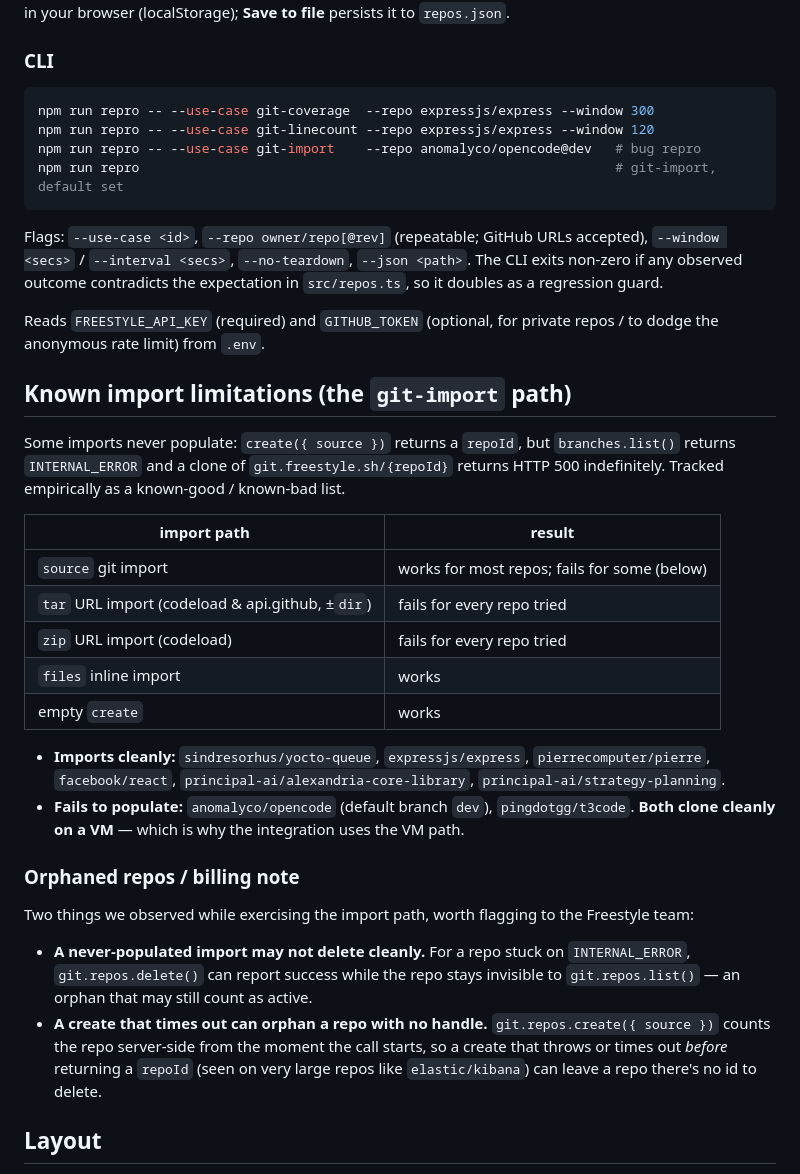
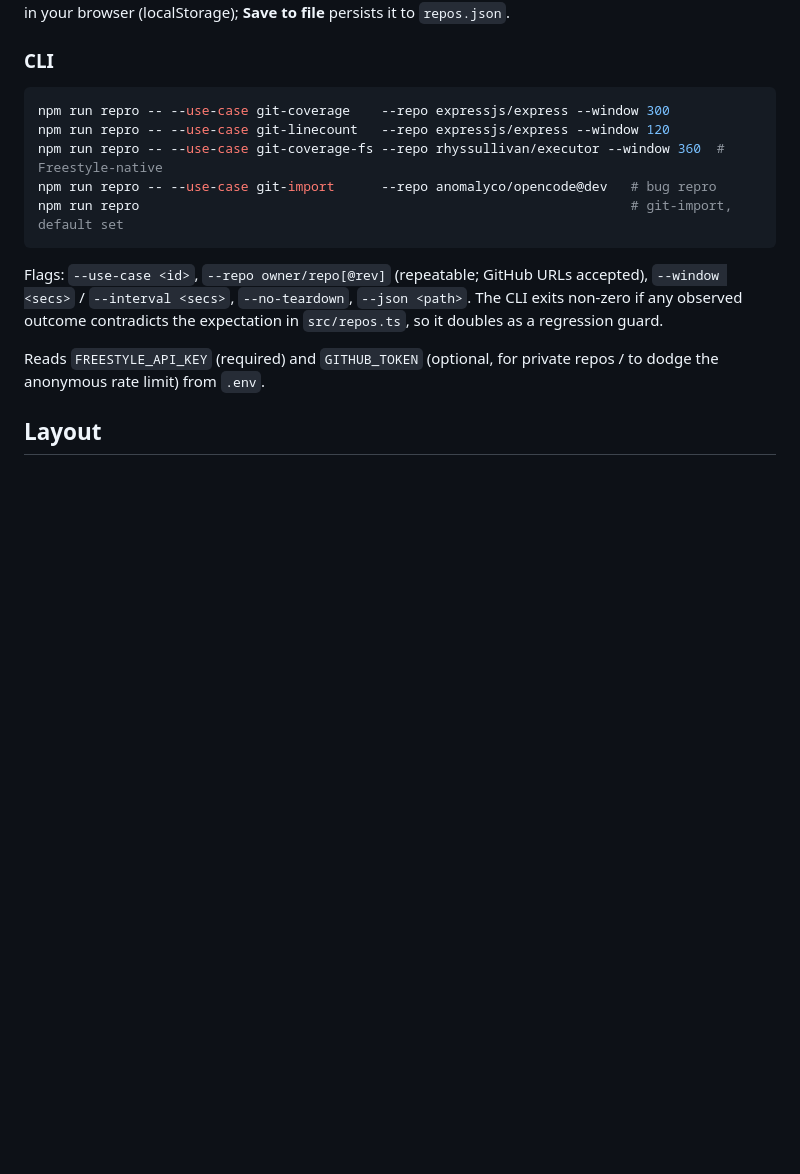
Before and after one commit to principal-ai/freestyle-integration, a Markdown page: README.md, the part around one of its changes. Drawn GitHub-style; blank space fills up the shorter version.

````diff
--- a/README.md
+++ b/README.md
@@ -127,10 +224,11 @@ lives in your browser (localStorage); **Save to file** persists it to
 ### CLI
 
 ```sh
-npm run repro -- --use-case git-coverage  --repo expressjs/express --window 300
-npm run repro -- --use-case git-linecount --repo expressjs/express --window 120
-npm run repro -- --use-case git-import    --repo anomalyco/opencode@dev   # bug repro
-npm run repro                                                             # git-import, default set
+npm run repro -- --use-case git-coverage    --repo expressjs/express --window 300
+npm run repro -- --use-case git-linecount   --repo expressjs/express --window 120
+npm run repro -- --use-case git-coverage-fs --repo rhyssullivan/executor --window 360  # Freestyle-native
+npm run repro -- --use-case git-import      --repo anomalyco/opencode@dev   # bug repro
+npm run repro                                                               # git-import, default set
 ```
 
 Flags: `--use-case <id>`, `--repo owner/repo[@rev]` (repeatable; GitHub URLs
@@ -140,42 +238,6 @@ expectation in `src/repos.ts`, so it doubles as a regression guard.
 
 Reads `FREESTYLE_API_KEY` (required) and `GITHUB_TOKEN` (optional, for private
 repos / to dodge the anonymous rate limit) from `.env`.
-
-## Known import limitations (the `git-import` path)
-
-Some imports never populate: `create({ source })` returns a `repoId`, but
-`branches.list()` returns `INTERNAL_ERROR` and a clone of
-`git.freestyle.sh/{repoId}` returns HTTP 500 indefinitely. Tracked empirically
-as a known-good / known-bad list.
-
-| import path | result |
-|---|---|
-| `source` git import | works for most repos; fails for some (below) |
-| `tar` URL import (codeload & api.github, ±`dir`) | fails for every repo tried |
-| `zip` URL import (codeload) | fails for every repo tried |
-| `files` inline import | works |
-| empty `create` | works |
-
-- **Imports cleanly:** `sindresorhus/yocto-queue`, `expressjs/express`,
-  `pierrecomputer/pierre`, `facebook/react`,
-  `principal-ai/alexandria-core-library`, `principal-ai/strategy-planning`.
-- **Fails to populate:** `anomalyco/opencode` (default branch `dev`),
-  `pingdotgg/t3code`. **Both clone cleanly on a VM** — which is why the
-  integration uses the VM path.
-
-### Orphaned repos / billing note
-
-Two things we observed while exercising the import path, worth flagging to the
-Freestyle team:
-
-- **A never-populated import may not delete cleanly.** For a repo stuck on
-  `INTERNAL_ERROR`, `git.repos.delete()` can report success while the repo stays
-  invisible to `git.repos.list()` — an orphan that may still count as active.
-- **A create that times out can orphan a repo with no handle.**
-  `git.repos.create({ source })` counts the repo server-side from the moment the
-  call starts, so a create that throws or times out *before* returning a
-  `repoId` (seen on very large repos like `elastic/kibana`) can leave a repo
-  there's no id to delete.
 
 ## Layout
 
````
Also changed, not shown: other parts of README.md (+122 -25 lines).
